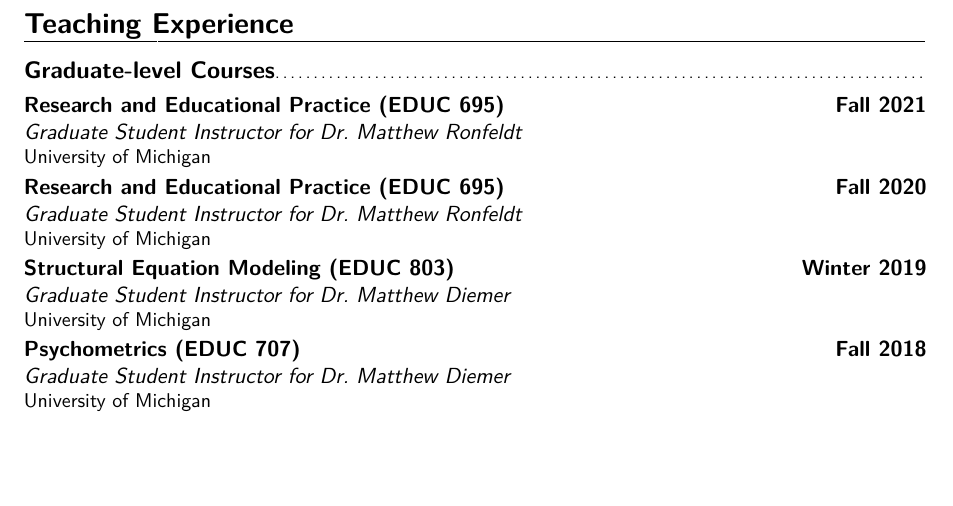
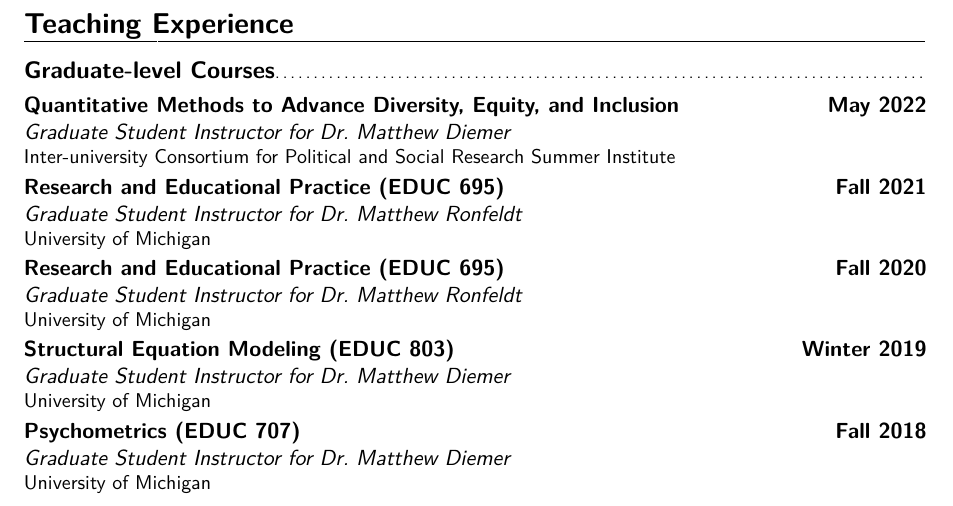
Before and after one commit to ebardelli/CV, a LaTeX CV (bardelli-cv.tex): part of page 6 of 7, cut so that both start at the same text, the shorter picture padded with empty space. Compiled offline with pdfLaTeX.

Commit message:
Add ICPSR summer institute

```diff
--- a/bardelli-cv.tex
+++ b/bardelli-cv.tex
@@ -142,6 +142,7 @@
 
 \section{Teaching Experience}
 \subsection{Graduate-level Courses}
+\cventry{}{Graduate Student Instructor for Dr.~Matthew Diemer}{Quantitative Methods to Advance Diversity, Equity, and Inclusion}{May 2022}{}{Inter-university Consortium for Political and Social Research Summer Institute}
 \cventry{}{Graduate Student Instructor for Dr.~Matthew Ronfeldt}{Research and Educational Practice (EDUC 695)}{Fall 2021}{}{University of Michigan}
 \cventry{}{Graduate Student Instructor for Dr.~Matthew Ronfeldt}{Research and Educational Practice (EDUC 695)}{Fall 2020}{}{University of Michigan}
 \cventry{}{Graduate Student Instructor for Dr.~Matthew Diemer}{Structural Equation Modeling (EDUC 803)}{Winter 2019}{}{University of Michigan}
```
